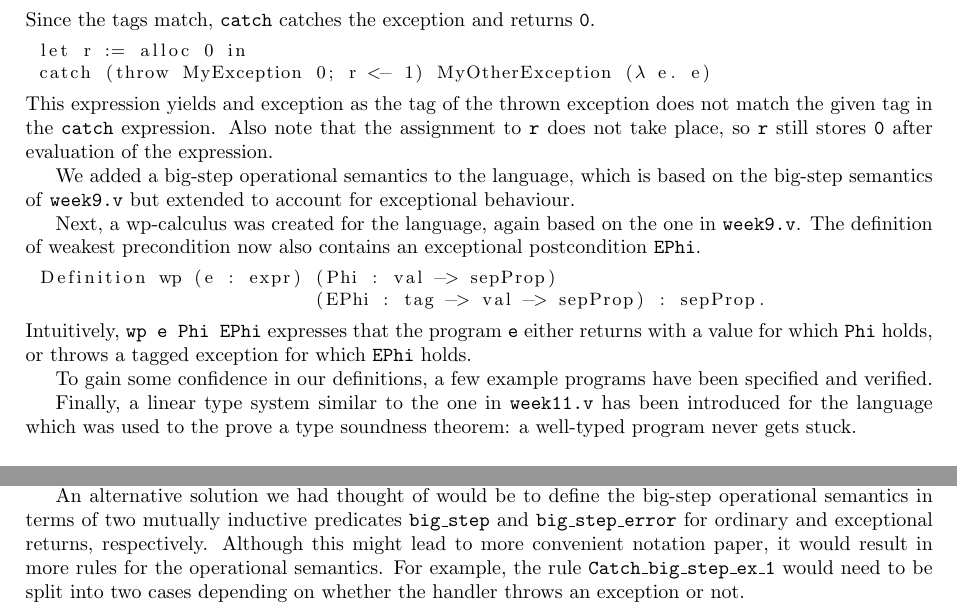
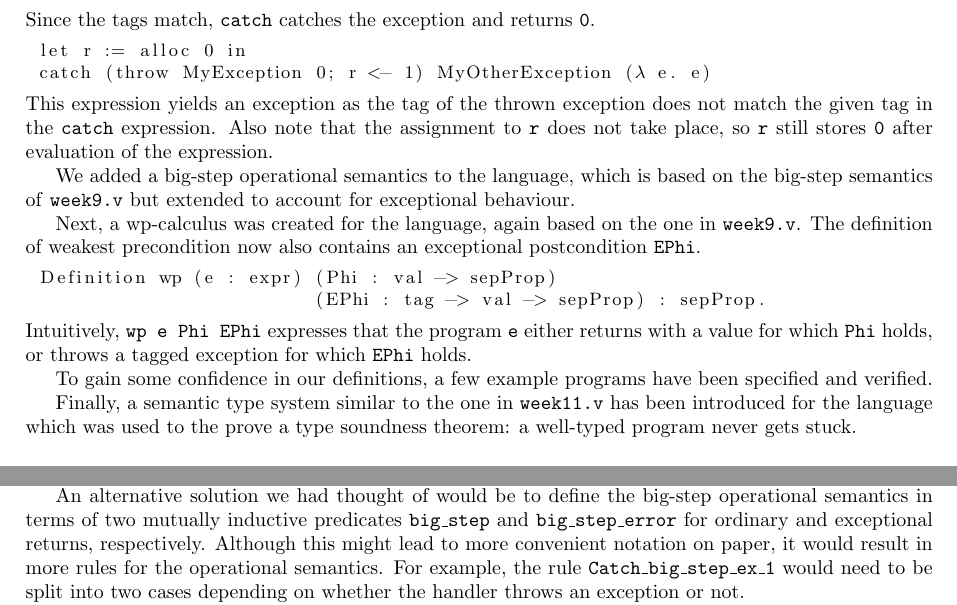
Before and after one commit to Kocsarrd/BigCoqProject, a LaTeX document (report.tex): two parts of pages 1 and 3 of 5, joined at a grey line, cut so that both start at the same text. Compiled offline with pdfLaTeX.

Commit message:
fix typos

```diff
--- a/report.tex
+++ b/report.tex
@@ -40,7 +40,7 @@ Since the tags match, \texttt{catch} catches the exception and returns \texttt{0
 let r := alloc 0 in
 catch (throw MyException 0; r <- 1) MyOtherException ($\lambda$ e. e)
 \end{lstlisting}
-This expression yields and exception as the tag of the thrown exception does not match the given tag in the \texttt{catch} expression.
+This expression yields an exception as the tag of the thrown exception does not match the given tag in the \texttt{catch} expression.
 Also note that the assignment to \texttt{r} does not take place, so \texttt{r} still stores \texttt{0} after evaluation of the expression.
 
 We added a big-step operational semantics to the language, which is based on the big-step semantics of \texttt{week9.v} but extended
@@ -57,7 +57,7 @@ tagged exception for which \texttt{EPhi} holds.
 
 To gain some confidence in our definitions, a few example programs have been specified and verified.
 
-Finally, a linear type system similar to the one in \texttt{week11.v} has been introduced for the language which was used to the
+Finally, a semantic type system similar to the one in \texttt{week11.v} has been introduced for the language which was used to the
 prove a type soundness theorem: a well-typed program never gets stuck.
 
 \subsection{Project structure}
@@ -144,7 +144,7 @@ Note that the rule \texttt{Catch\_big\_step\_ex\_1} describes both when \texttt{
 in some other cases (e.g. \texttt{If\_true\_big\_step}).
 
 An alternative solution we had thought of would be to define the big-step operational semantics in terms of two mutually inductive predicates \texttt{big\_step}
-and \texttt{big\_step\_error} for ordinary and exceptional returns, respectively. Although this might lead to more convenient notation paper,
+and \texttt{big\_step\_error} for ordinary and exceptional returns, respectively. Although this might lead to more convenient notation on paper,
 it would result in more rules for the operational semantics. For example, the rule \texttt{Catch\_big\_step\_ex\_1} would need to be split into two cases
 depending on whether the handler throws an exception or not.
 
```
